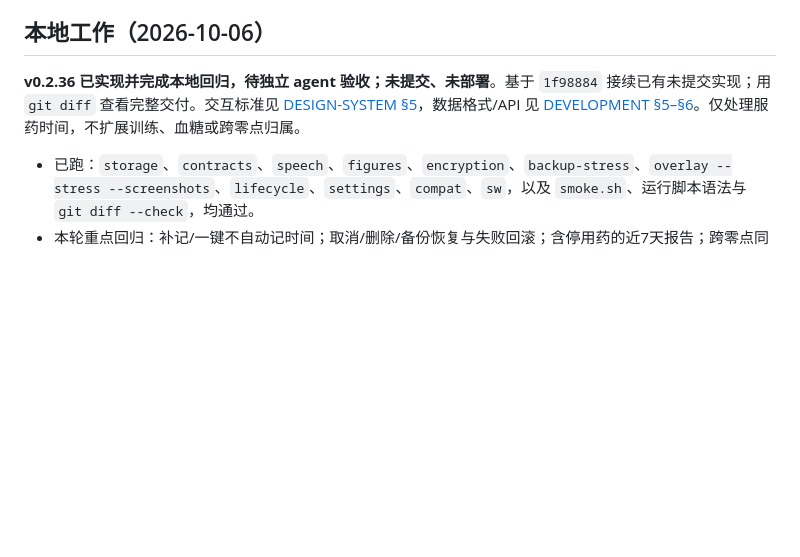
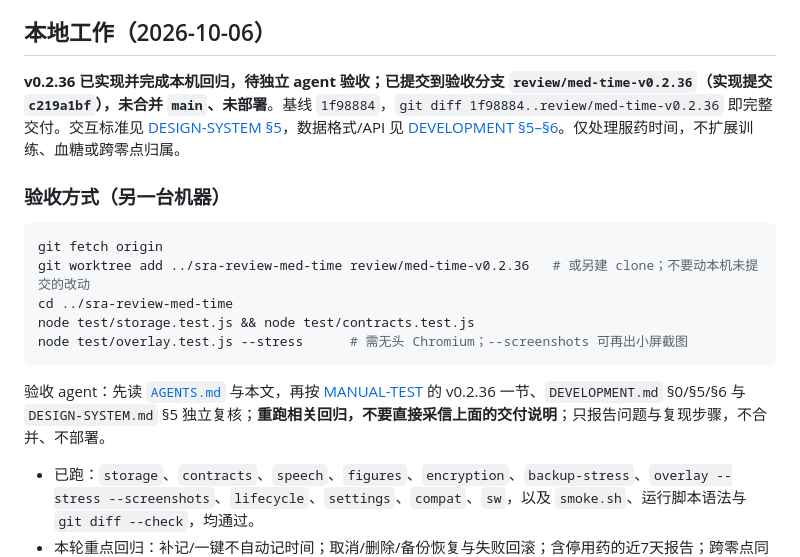
Before and after one commit to wowayou/stroke-rehab-assistant, a Markdown page: docs/HANDOVER.md, the part around the change. Drawn GitHub-style; blank space fills up the shorter version.

Commit message:
docs: HANDOVER 记录 v0.2.36 验收分支与验收方式

````diff
--- a/docs/HANDOVER.md
+++ b/docs/HANDOVER.md
@@ -5,7 +5,19 @@
 
 ## 本地工作（2026-10-06）
 
-**v0.2.36 已实现并完成本地回归，待独立 agent 验收；未提交、未部署**。基于 `1f98884` 接续已有未提交实现；用 `git diff` 查看完整交付。交互标准见 [DESIGN-SYSTEM §5](DESIGN-SYSTEM.md#5-数据任务与反馈)，数据格式/API 见 [DEVELOPMENT §5–§6](DEVELOPMENT.md#5-数据模型localstorage)。仅处理服药时间，不扩展训练、血糖或跨零点归属。
+**v0.2.36 已实现并完成本机回归，待独立 agent 验收；已提交到验收分支 `review/med-time-v0.2.36`（实现提交 `c219a1bf`），未合并 `main`、未部署**。基线 `1f98884`，`git diff 1f98884..review/med-time-v0.2.36` 即完整交付。交互标准见 [DESIGN-SYSTEM §5](DESIGN-SYSTEM.md#5-数据任务与反馈)，数据格式/API 见 [DEVELOPMENT §5–§6](DEVELOPMENT.md#5-数据模型localstorage)。仅处理服药时间，不扩展训练、血糖或跨零点归属。
+
+### 验收方式（另一台机器）
+
+```bash
+git fetch origin
+git worktree add ../sra-review-med-time review/med-time-v0.2.36   # 或另建 clone；不要动本机未提交的改动
+cd ../sra-review-med-time
+node test/storage.test.js && node test/contracts.test.js
+node test/overlay.test.js --stress      # 需无头 Chromium；--screenshots 可再出小屏截图
+```
+
+验收 agent：先读 [`AGENTS.md`](../AGENTS.md) 与本文，再按 [MANUAL-TEST](MANUAL-TEST.md) 的 v0.2.36 一节、`DEVELOPMENT.md` §0/§5/§6 与 `DESIGN-SYSTEM.md` §5 独立复核；**重跑相关回归，不要直接采信上面的交付说明**；只报告问题与复现步骤，不合并、不部署。
 
 - 已跑：`storage`、`contracts`、`speech`、`figures`、`encryption`、`backup-stress`、`overlay --stress --screenshots`、`lifecycle`、`settings`、`compat`、`sw`，以及 `smoke.sh`、运行脚本语法与 `git diff --check`，均通过。
 - 本轮重点回归：补记/一键不自动记时间；取消/删除/备份恢复与失败回滚；含停用药的近7天报告；跨零点同一时刻取日期与时分；旧日多层浮窗退出、跨页过期表单拒绝覆盖；四种关闭/焦点/防连点；动作提示换成普通提示后不挡点击。
````
